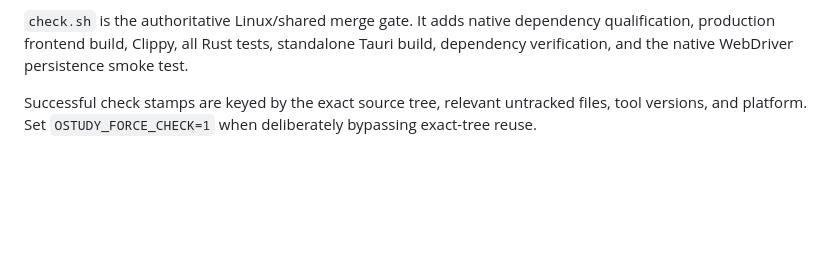
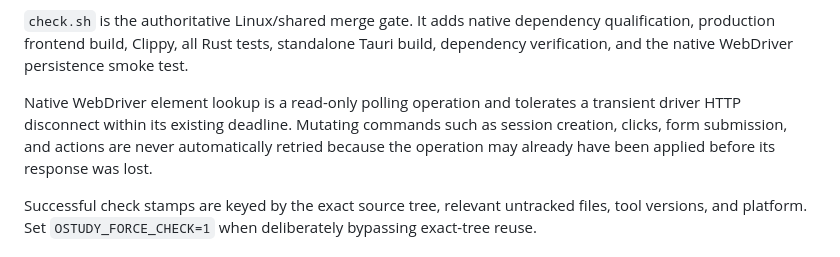
Before and after one commit to jferments/ostudy, a Markdown page: docs/development/testing-and-ci.md, the part around the change. Rendered like a GitHub page; blank space fills up the shorter version.

Commit message:
docs: document safe WebDriver polling recovery

```diff
--- a/docs/development/testing-and-ci.md
+++ b/docs/development/testing-and-ci.md
@@ -35,6 +35,8 @@ Use the repository tiers in increasing order:
 `check-fast.sh` adds the complete frontend test suite, locked Rust compilation, and high-return document/platform contracts.
 
 `check.sh` is the authoritative Linux/shared merge gate. It adds native dependency qualification, production frontend build, Clippy, all Rust tests, standalone Tauri build, dependency verification, and the native WebDriver persistence smoke test.
+
+Native WebDriver element lookup is a read-only polling operation and tolerates a transient driver HTTP disconnect within its existing deadline. Mutating commands such as session creation, clicks, form submission, and actions are never automatically retried because the operation may already have been applied before its response was lost.
 
 Successful check stamps are keyed by the exact source tree, relevant untracked files, tool versions, and platform. Set `OSTUDY_FORCE_CHECK=1` when deliberately bypassing exact-tree reuse.
 
```
